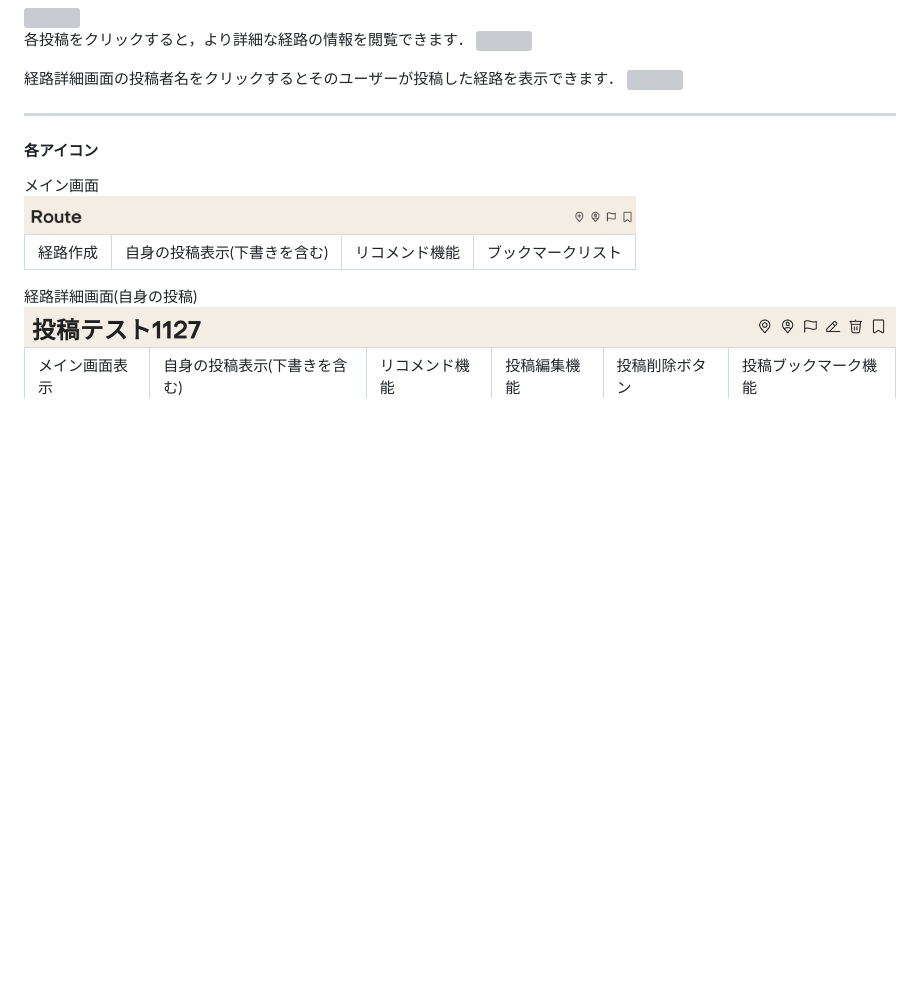
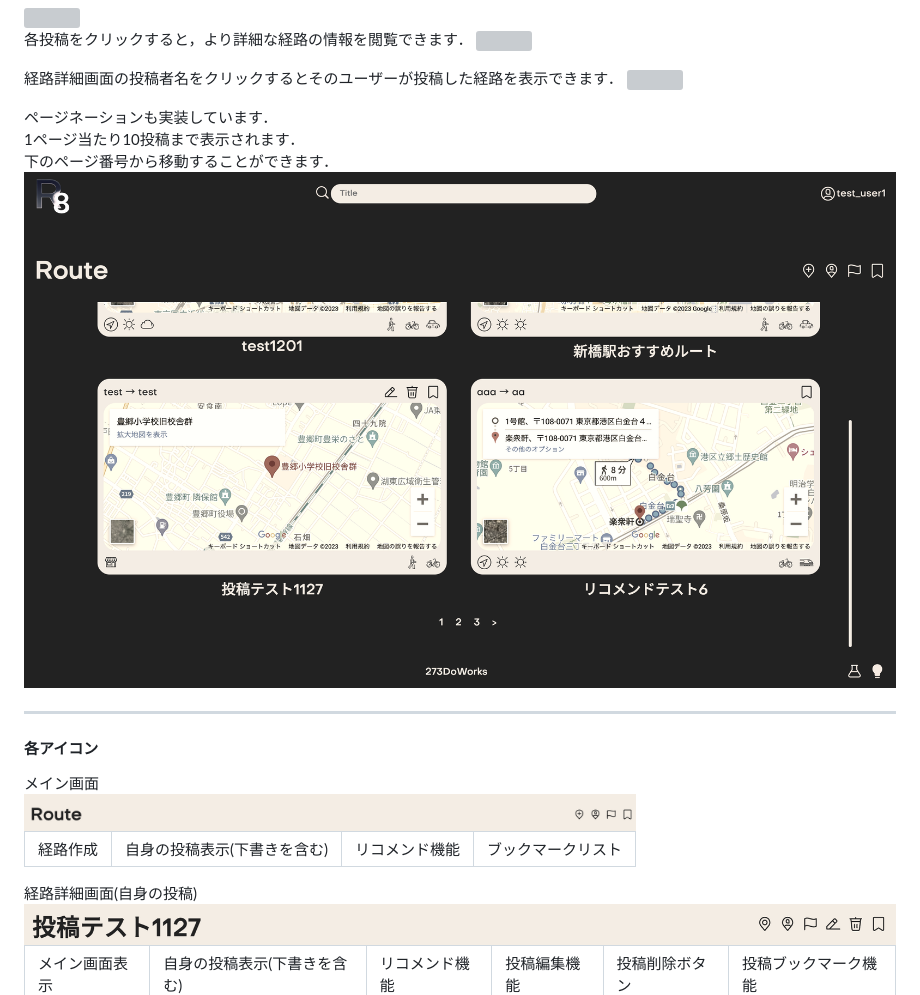
Before and after one commit to 273Do/Route8, a Markdown page: README.md, the part around the change. Rendered like a GitHub page; pictures changed too: resources/readme_img/pagination.png (added); blank space fills up the shorter version; grey boxes are pictures that could not be loaded.

```diff
--- a/README.md
+++ b/README.md
@@ -139,6 +139,11 @@ Route8 を利用するためのアカウント登録機能とログイン機能
 
 経路詳細画面の投稿者名をクリックするとそのユーザーが投稿した経路を表示できます．
 <img src="./resources/readme_img/user_route.png">
+
+ページネーションも実装しています．<br>
+1ページ当たり10投稿まで表示されます．<br>
+下のページ番号から移動することができます．<br>
+<img src="./resources/readme_img/pagination.png">
 
 <hr>
 
```
Also changed, not shown: 2 other files.
